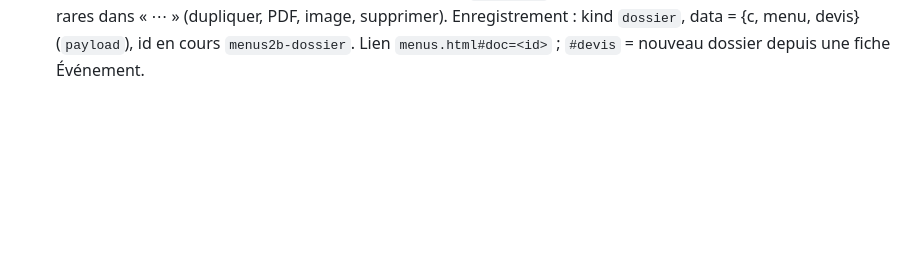
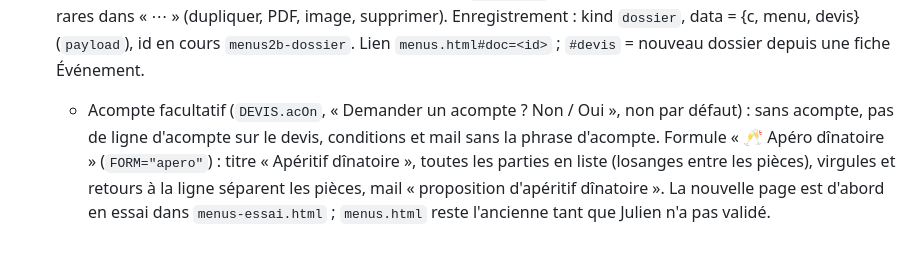
Before and after one commit to julienbordin57500/commande-double-b, a Markdown page: CLAUDE.md, the part around the change. GitHub-like rendering; blank space fills up the shorter version.

Commit message:
Notes : acompte facultatif et apéro dînatoire
Co-Authored-By: Claude Opus 5.5 <noreply@anthropic.com>

```diff
--- a/CLAUDE.md
+++ b/CLAUDE.md
@@ -98,3 +98,4 @@ But : décrocher des contrats réguliers (entreprises, CSE, associations, mairie
 - **Menus : formule et mail** (2026-11-13) : interrupteur « Formule » (Non précisé / Menu unique pour la table / Chacun choisit, `MENU.formule`, gardé dans `menus2b-champs`) qui ajoute une phrase en italique en bas de la page du menu (`FPH`). Bouton « ✉️ Préparer le mail » (onglets Menu et Devis) : fenêtre avec adresse, date, service, personnes, pièces jointes (menu / devis / forfaits, PDF faits par `pdfOf`), objet et texte écrits tout seuls (`mailTexte`, signé du prénom du profil + « Double B », sans « Le »). Téléphone : feuille de partage (texte + PDF, l'adresse est copiée) ; ordinateur : PDF téléchargés + `mailto:`.
 - **Mes menus et devis** (2026-11-13, migration `supabase/migrations/20261113_propositions.sql`, faite à la main dans l'éditeur SQL du tableau de bord) : table `propositions` (kind menu/devis, titre, client, jour, montant, num, data jsonb = tout le contenu, evenement_id, statut brouillon/envoye/accepte/refuse, contact, envoye_le, relance_le, cree_par). RPC (code d'équipe) : `propositions_liste(p_kind)`, `proposition_lire`, `proposition_enregistrer(p_id, p_kind, p_champs)` → {id, num}, `proposition_supprimer`, `proposition_suivi(p_id, p_action envoye/relance/accepte/refuse, p_contact)`, `propositions_a_relancer`, `devis_numero`. Le n° de devis (AAAA-NNN) est donné par le serveur, un n° déjà pris est remplacé. Page Menus : barre « 📂 Mes menus / Mes devis » + « ＋ Nouveau » ; enregistrement automatique 1 s après chaque retouche (`queueSave`/`saveNow`, `CUR` = ids en cours dans `menus2b-ids`) ; liste : ouvrir, dupliquer, supprimer ; lien `menus.html#doc=<id>`. Le mail (« Préparer le mail », avec choix Boissons : pas précisé / hors / comprises) marque l'envoi ; 5 jours sans réponse → carte « 🔔 À relancer » sur Aujourd'hui (chacun voit les siens) avec Relancé (+5 jours) / Accepté / Refusé. La fiche Événement affiche ses devis liés (le devis fait depuis la fiche garde `evt`).
 - **Refonte « Devis & menus » en dossiers clients** (2026-11-13, remplace les onglets Menu / Forfaits / Devis et les listes « Mes menus / Mes devis » décrits plus haut) : accueil = liste des dossiers (« ＋ Nouveau dossier client », filtre En cours / Terminés, pastilles À finir / Envoyé / 🔔 À relancer / Accepté / Refusé, lien Réglages = forfaits apéritifs). Un dossier = 4 étapes (`go(step)` : client → menu → devis → send) + un seul gros bouton collant en bas (`#nGo`). Le client (`CLI` : nom, mail, tel, adr, jour, pers, serv, type resto/traiteur, boiss, evt) est tapé une fois : il remplit le sous-titre et la mention du menu (`syncAuto`, tant qu'ils ne sont pas changés à la main) et la fiche du devis. Devis : « Faire un devis ? Oui / Non », lignes Menu et Apéritif calculées toutes seules (`syncLignes`, `l.auto`), lignes libres en plus. Envoyer : message écrit tout seul (`mailTexte`), PDF joints, statut et Accepté / Refusé. Outils rares dans « ⋯ » (dupliquer, PDF, image, supprimer). Enregistrement : kind `dossier`, data = {c, menu, devis} (`payload`), id en cours `menus2b-dossier`. Lien `menus.html#doc=<id>` ; `#devis` = nouveau dossier depuis une fiche Événement.
+  - Acompte facultatif (`DEVIS.acOn`, « Demander un acompte ? Non / Oui », non par défaut) : sans acompte, pas de ligne d'acompte sur le devis, conditions et mail sans la phrase d'acompte. Formule « 🥂 Apéro dînatoire » (`FORM="apero"`) : titre « Apéritif dînatoire », toutes les parties en liste (losanges entre les pièces), virgules et retours à la ligne séparent les pièces, mail « proposition d'apéritif dînatoire ». La nouvelle page est d'abord en essai dans `menus-essai.html` ; `menus.html` reste l'ancienne tant que Julien n'a pas validé.
```
